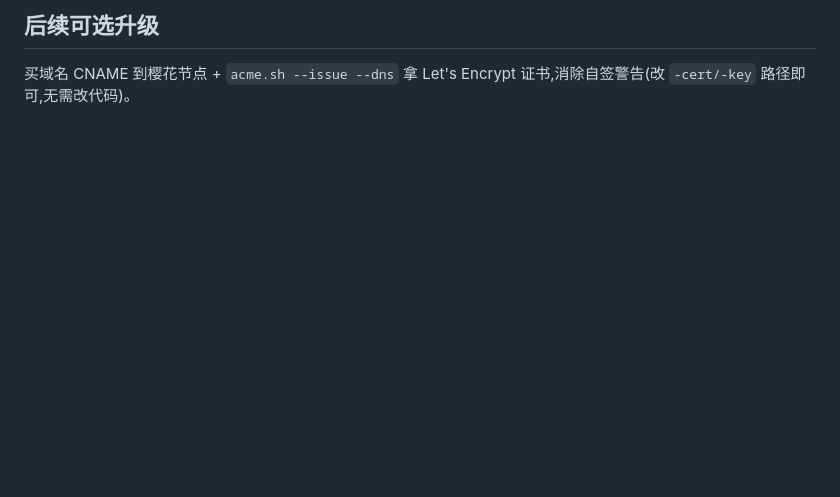
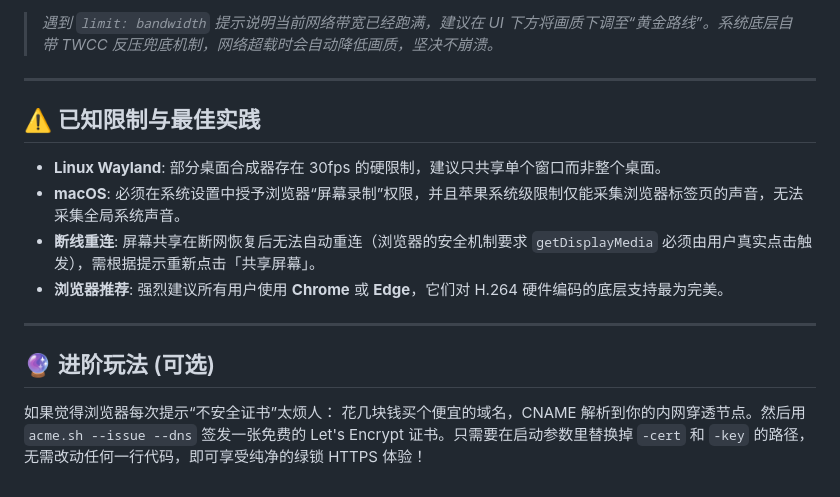
Before and after one commit to coffeec/screenshare, a Markdown page: README.md, the part around one of its changes. Rendered like a GitHub page; blank space fills up the shorter version.

```diff
--- a/README.md
+++ b/README.md
@@ -79,4 +85,17 @@ UI 提供三档 APEX 风格码率可选（黄金 3M、钻石 5M、猎杀 8M）
 
-## 后续可选升级
+> *遇到 `limit: bandwidth` 提示说明当前网络带宽已经跑满，建议在 UI 下方将画质下调至“黄金路线”。系统底层自带 TWCC 反压兜底机制，网络超载时会自动降低画质，坚决不崩溃。*
 
-买域名 CNAME 到樱花节点 + `acme.sh --issue --dns` 拿 Let's Encrypt 证书,消除自签警告(改 `-cert/-key` 路径即可,无需改代码)。
+---
+
+## ⚠️ 已知限制与最佳实践
+
+- **Linux Wayland**: 部分桌面合成器存在 30fps 的硬限制，建议只共享单个窗口而非整个桌面。
+- **macOS**: 必须在系统设置中授予浏览器“屏幕录制”权限，并且苹果系统级限制仅能采集浏览器标签页的声音，无法采集全局系统声音。
+- **断线重连**: 屏幕共享在断网恢复后无法自动重连（浏览器的安全机制要求 `getDisplayMedia` 必须由用户真实点击触发），需根据提示重新点击「共享屏幕」。
+- **浏览器推荐**: 强烈建议所有用户使用 **Chrome** 或 **Edge**，它们对 H.264 硬件编码的底层支持最为完美。
+
+---
+
+## 🔮 进阶玩法 (可选)
+如果觉得浏览器每次提示“不安全证书”太烦人：
+花几块钱买个便宜的域名，CNAME 解析到你的内网穿透节点。然后用 `acme.sh --issue --dns` 签发一张免费的 Let's Encrypt 证书。只需要在启动参数里替换掉 `-cert` 和 `-key` 的路径，无需改动任何一行代码，即可享受纯净的绿锁 HTTPS 体验！
```
Also changed, not shown: other parts of README.md (+47 -41 lines).
